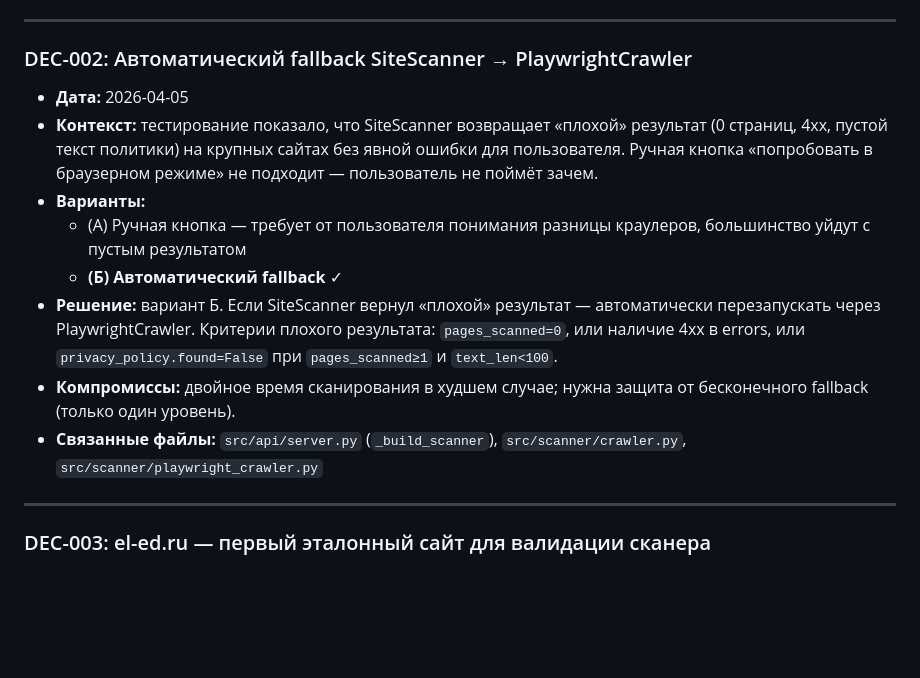
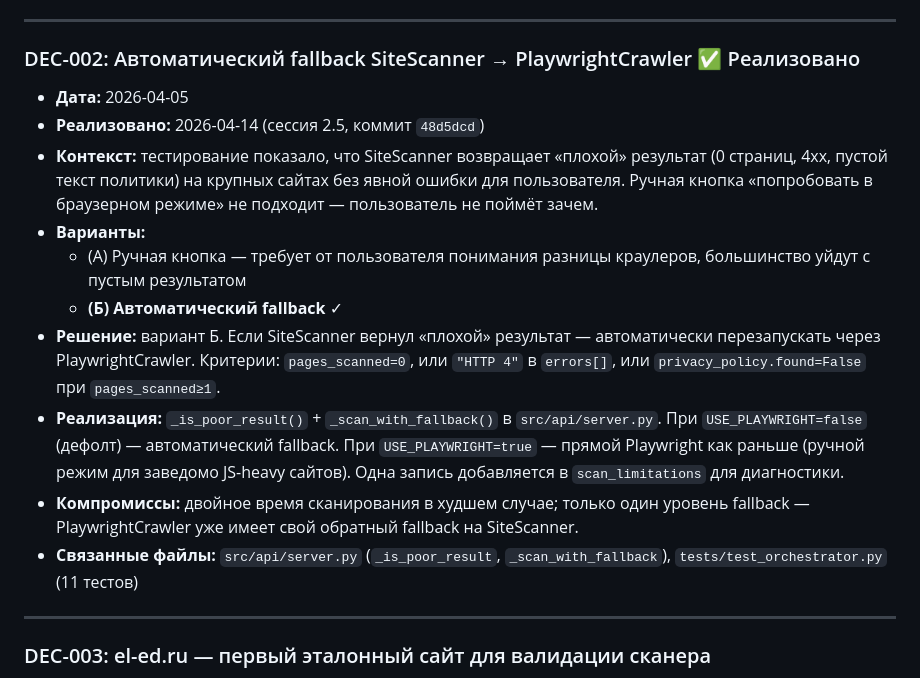
Before and after one commit to Nataly369264/compliance152, a Markdown page: DECISIONS.md, the part around the change. GitHub-like rendering; blank space fills up the shorter version.

```diff
--- a/DECISIONS.md
+++ b/DECISIONS.md
@@ -56,15 +56,17 @@
 
 ---
 
-### DEC-002: Автоматический fallback SiteScanner → PlaywrightCrawler
+### DEC-002: Автоматический fallback SiteScanner → PlaywrightCrawler ✅ Реализовано
 - **Дата:** 2026-04-05
+- **Реализовано:** 2026-04-14 (сессия 2.5, коммит `48d5dcd`)
 - **Контекст:** тестирование показало, что SiteScanner возвращает «плохой» результат (0 страниц, 4xx, пустой текст политики) на крупных сайтах без явной ошибки для пользователя. Ручная кнопка «попробовать в браузерном режиме» не подходит — пользователь не поймёт зачем.
 - **Варианты:**
   - (А) Ручная кнопка — требует от пользователя понимания разницы краулеров, большинство уйдут с пустым результатом
   - **(Б) Автоматический fallback** ✓
-- **Решение:** вариант Б. Если SiteScanner вернул «плохой» результат — автоматически перезапускать через PlaywrightCrawler. Критерии плохого результата: `pages_scanned=0`, или наличие 4xx в errors, или `privacy_policy.found=False` при `pages_scanned≥1` и `text_len<100`.
-- **Компромиссы:** двойное время сканирования в худшем случае; нужна защита от бесконечного fallback (только один уровень).
-- **Связанные файлы:** `src/api/server.py` (`_build_scanner`), `src/scanner/crawler.py`, `src/scanner/playwright_crawler.py`
+- **Решение:** вариант Б. Если SiteScanner вернул «плохой» результат — автоматически перезапускать через PlaywrightCrawler. Критерии: `pages_scanned=0`, или `"HTTP 4"` в `errors[]`, или `privacy_policy.found=False` при `pages_scanned≥1`.
+- **Реализация:** `_is_poor_result()` + `_scan_with_fallback()` в `src/api/server.py`. При `USE_PLAYWRIGHT=false` (дефолт) — автоматический fallback. При `USE_PLAYWRIGHT=true` — прямой Playwright как раньше (ручной режим для заведомо JS-heavy сайтов). Одна запись добавляется в `scan_limitations` для диагностики.
+- **Компромиссы:** двойное время сканирования в худшем случае; только один уровень fallback — PlaywrightCrawler уже имеет свой обратный fallback на SiteScanner.
+- **Связанные файлы:** `src/api/server.py` (`_is_poor_result`, `_scan_with_fallback`), `tests/test_orchestrator.py` (11 тестов)
 
 ---
 
```
Also changed, not shown: PROJECT_PASSPORT.md (+11 -5 lines).
